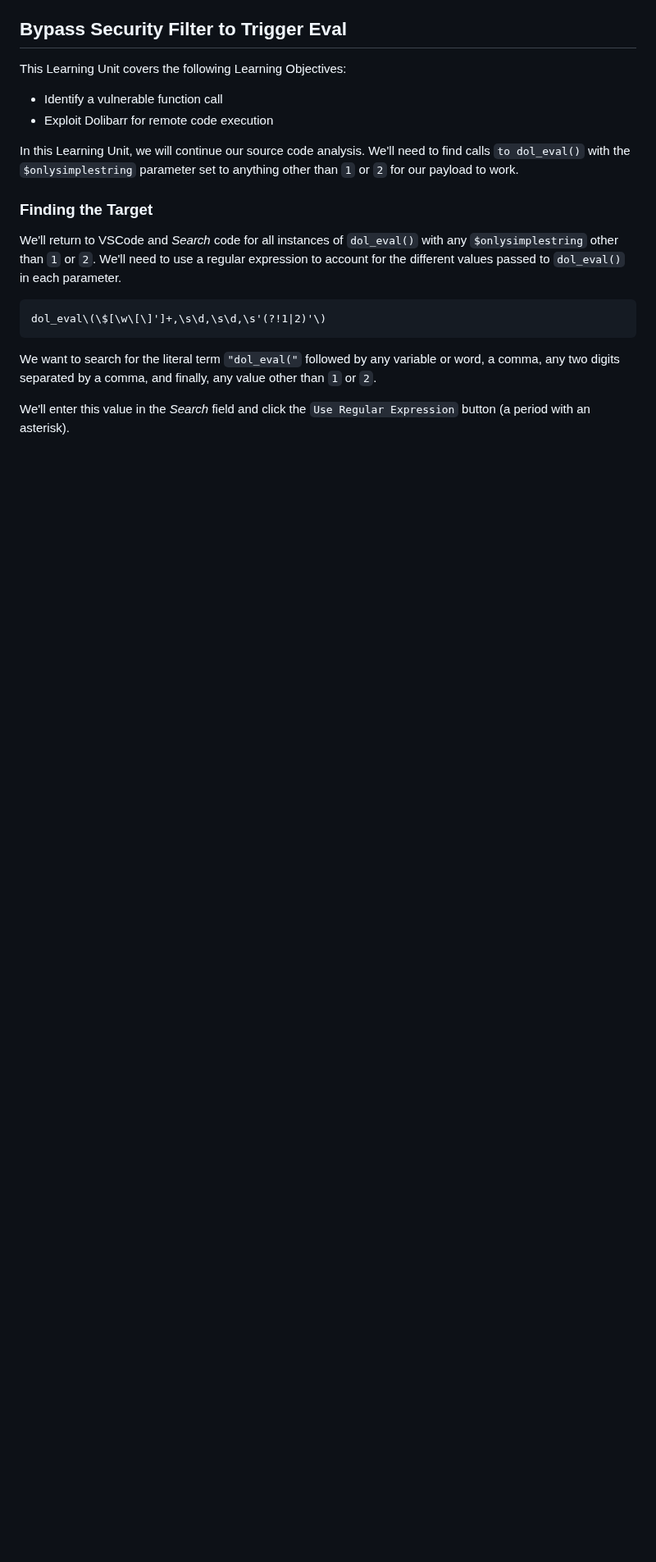
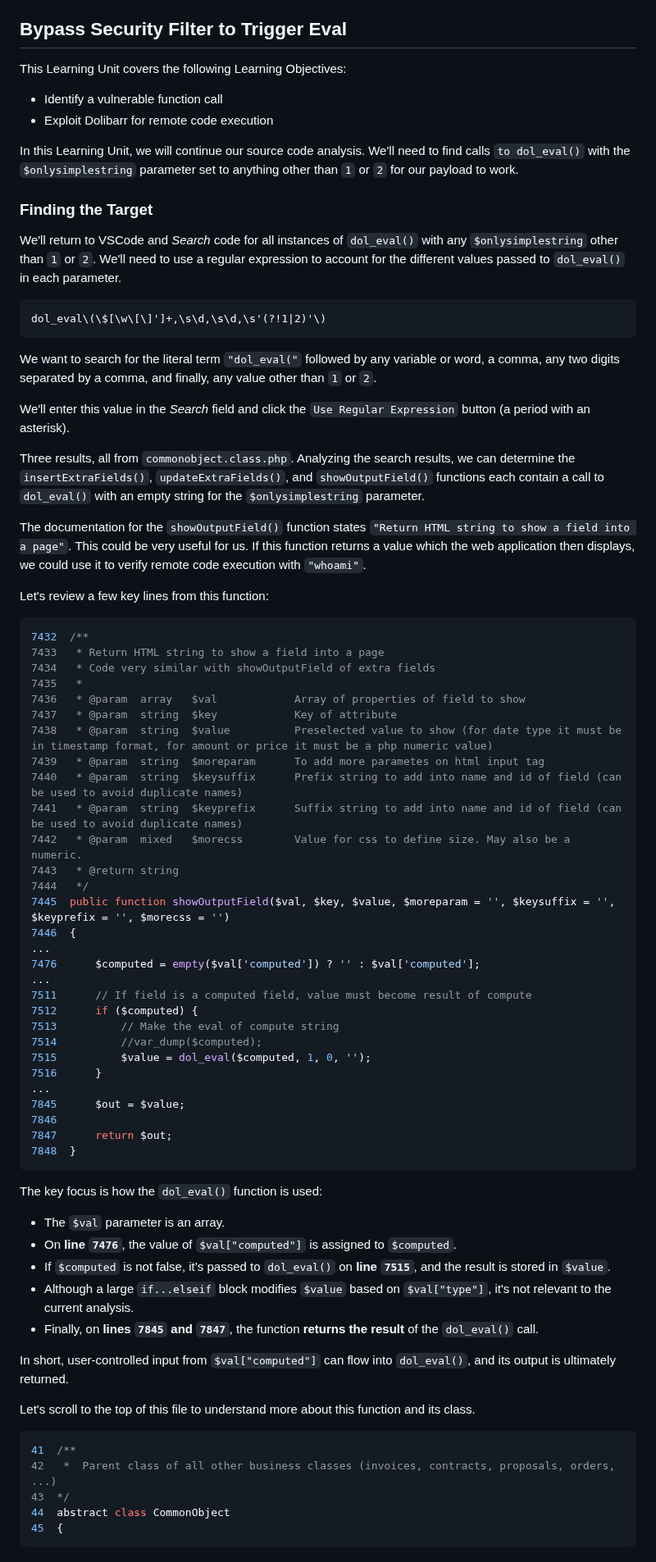
Before and after one commit to m0hammad-yaser/OSWE-AWAE-Notes, a Markdown page: Dolibarr/README.md, the part around the change. Shown at 82% size. Rendered like a GitHub page; blank space fills up the shorter version.

````diff
--- a/Dolibarr/README.md
+++ b/Dolibarr/README.md
@@ -325,3 +325,58 @@ dol_eval\(\$[\w\[\]']+,\s\d,\s\d,\s'(?!1|2)'\)
 We want to search for the literal term `"dol_eval("` followed by any variable or word, a comma, any two digits separated by a comma, and finally, any value other than `1` or `2`.
 
 We'll enter this value in the *Search* field and click the `Use Regular Expression` button (a period with an asterisk).
+
+Three results, all from `commonobject.class.php`. Analyzing the search results, we can determine the `insertExtraFields()`, `updateExtraFields()`, and `showOutputField()` functions each contain a call to `dol_eval()` with an empty string for the `$onlysimplestring` parameter.
+
+The documentation for the `showOutputField()` function states `"Return HTML string to show a field into a page"`. This could be very useful for us. If this function returns a value which the web application then displays, we could use it to verify remote code execution with `"whoami"`.
+
+Let's review a few key lines from this function:
+```php
+7432  /**
+7433   * Return HTML string to show a field into a page
+7434   * Code very similar with showOutputField of extra fields
+7435   *
+7436   * @param  array   $val            Array of properties of field to show
+7437   * @param  string  $key            Key of attribute
+7438   * @param  string  $value          Preselected value to show (for date type it must be in timestamp format, for amount or price it must be a php numeric value)
+7439   * @param  string  $moreparam      To add more parametes on html input tag
+7440   * @param  string  $keysuffix      Prefix string to add into name and id of field (can be used to avoid duplicate names)
+7441   * @param  string  $keyprefix      Suffix string to add into name and id of field (can be used to avoid duplicate names)
+7442   * @param  mixed   $morecss        Value for css to define size. May also be a numeric.
+7443   * @return string
+7444   */
+7445  public function showOutputField($val, $key, $value, $moreparam = '', $keysuffix = '', $keyprefix = '', $morecss = '')
+7446  {
+...
+7476      $computed = empty($val['computed']) ? '' : $val['computed'];
+...
+7511      // If field is a computed field, value must become result of compute
+7512      if ($computed) {
+7513          // Make the eval of compute string
+7514          //var_dump($computed);
+7515          $value = dol_eval($computed, 1, 0, '');
+7516      }
+...
+7845      $out = $value;
+7846
+7847      return $out;
+7848  }
+```
+The key focus is how the `dol_eval()` function is used:
+
+- The `$val` parameter is an array.
+- On **line `7476`**, the value of `$val["computed"]` is assigned to `$computed`.
+- If `$computed` is not false, it’s passed to `dol_eval()` on **line `7515`**, and the result is stored in `$value`.
+- Although a large `if...elseif` block modifies `$value` based on `$val["type"]`, it's not relevant to the current analysis.
+- Finally, on **lines `7845` and `7847`**, the function **returns the result** of the `dol_eval()` call.
+
+In short, user-controlled input from `$val["computed"]` can flow into `dol_eval()`, and its output is ultimately returned.
+
+Let's scroll to the top of this file to understand more about this function and its class.
+```php
+41  /**
+42   *  Parent class of all other business classes (invoices, contracts, proposals, orders, ...)
+43  */
+44  abstract class CommonObject
+45  {
+```
````
